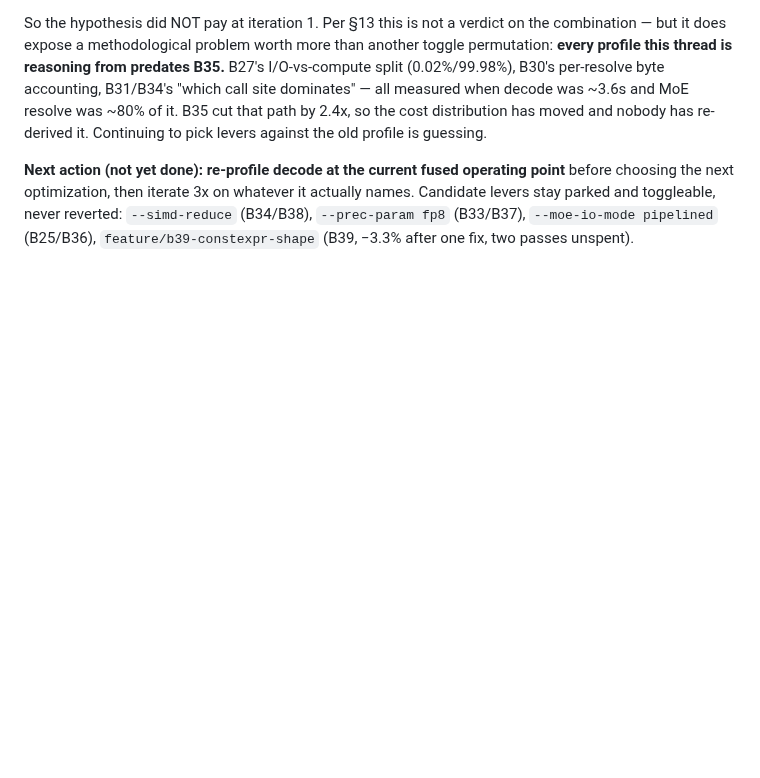
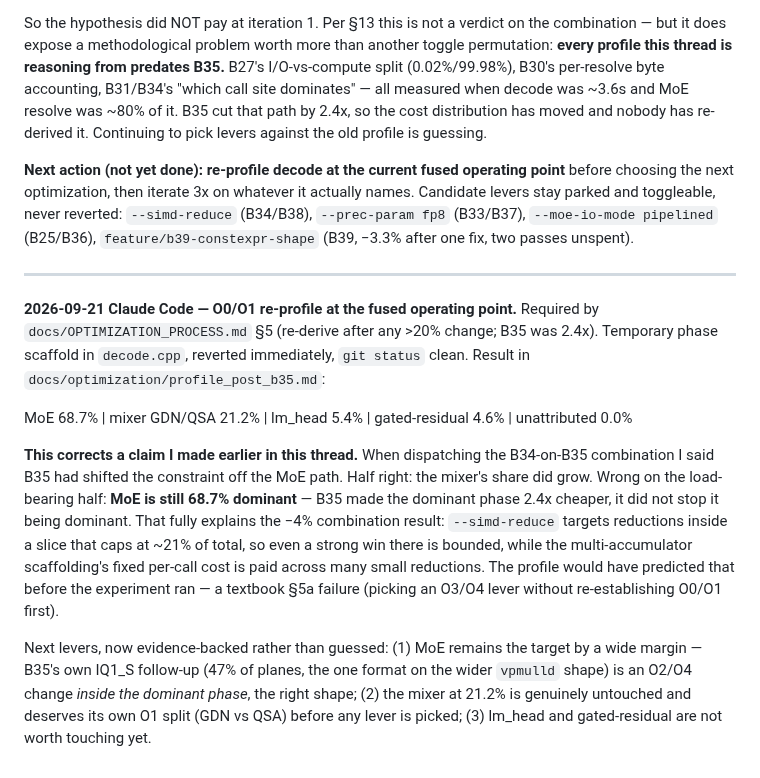
Before and after one commit to CraigHutchinson/Sub0Llm, a Markdown page: docs/ACTIVE_WORK_LOG.md, the part around the change. Drawn GitHub-style; blank space fills up the shorter version.

```diff
--- a/docs/ACTIVE_WORK_LOG.md
+++ b/docs/ACTIVE_WORK_LOG.md
@@ -718,3 +718,27 @@ re-derived it. Continuing to pick levers against the old profile is guessing.
 the next optimization, then iterate 3x on whatever it actually names. Candidate levers stay parked and
 toggleable, never reverted: `--simd-reduce` (B34/B38), `--prec-param fp8` (B33/B37), `--moe-io-mode
 pipelined` (B25/B36), `feature/b39-constexpr-shape` (B39, −3.3% after one fix, two passes unspent).
+
+---
+
+**2026-09-21 Claude Code — O0/O1 re-profile at the fused operating point.** Required by
+`docs/OPTIMIZATION_PROCESS.md` §5 (re-derive after any >20% change; B35 was 2.4x). Temporary phase
+scaffold in `decode.cpp`, reverted immediately, `git status` clean. Result in
+`docs/optimization/profile_post_b35.md`:
+
+  MoE 68.7% | mixer GDN/QSA 21.2% | lm_head 5.4% | gated-residual 4.6% | unattributed 0.0%
+
+**This corrects a claim I made earlier in this thread.** When dispatching the B34-on-B35 combination I
+said B35 had shifted the constraint off the MoE path. Half right: the mixer's share did grow. Wrong on
+the load-bearing half: **MoE is still 68.7% dominant** — B35 made the dominant phase 2.4x cheaper, it
+did not stop it being dominant. That fully explains the −4% combination result: `--simd-reduce` targets
+reductions inside a slice that caps at ~21% of total, so even a strong win there is bounded, while the
+multi-accumulator scaffolding's fixed per-call cost is paid across many small reductions. The profile
+would have predicted that before the experiment ran — a textbook §5a failure (picking an O3/O4 lever
+without re-establishing O0/O1 first).
+
+Next levers, now evidence-backed rather than guessed: (1) MoE remains the target by a wide margin —
+B35's own IQ1_S follow-up (47% of planes, the one format on the wider `vpmulld` shape) is an O2/O4
+change *inside the dominant phase*, the right shape; (2) the mixer at 21.2% is genuinely untouched and
+deserves its own O1 split (GDN vs QSA) before any lever is picked; (3) lm_head and gated-residual are
+not worth touching yet.
```
Also changed, not shown: docs/optimization/profile_post_b35.md (added, +62 -0 lines), 1 other file.
